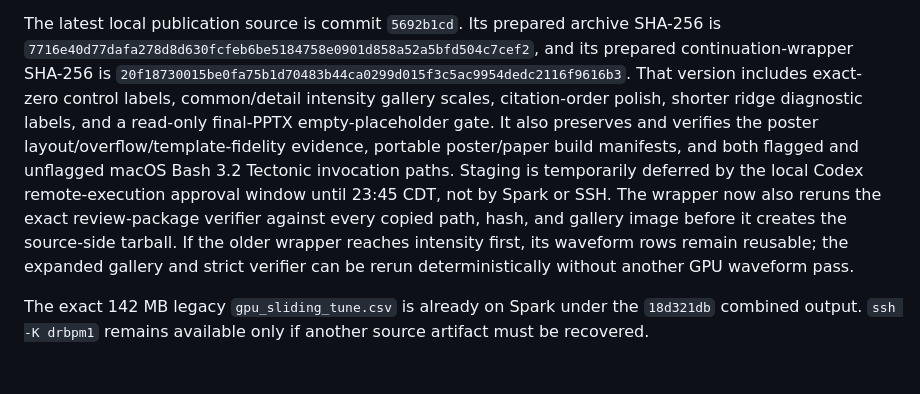
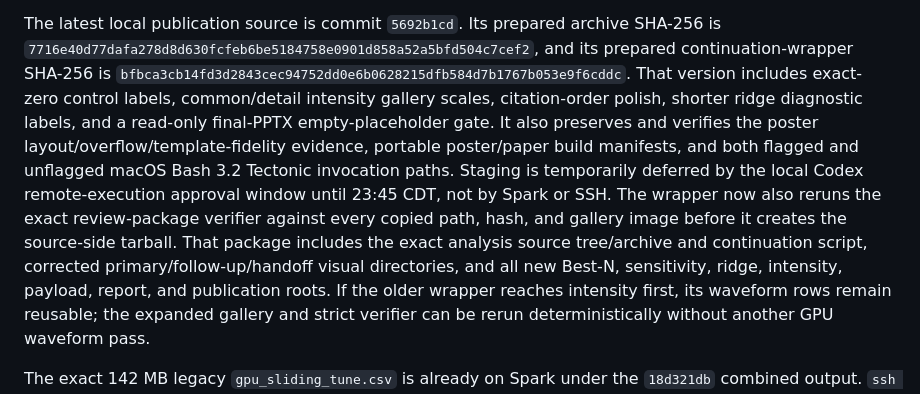
Before and after one commit to fermi-ad/tbt-monitor, a Markdown page: docs/CURRENT_STATUS.md, the part around the change. Drawn GitHub-style; blank space fills up the shorter version.

Commit message:
Expand final review handoff

```diff
--- a/docs/CURRENT_STATUS.md
+++ b/docs/CURRENT_STATUS.md
@@ -108,7 +108,7 @@ The latest local publication source is commit `5692b1cd`. Its prepared archive
 SHA-256 is
 `7716e40d77dafa278d8d630fcfeb6be5184758e0901d858a52a5bfd504c7cef2`,
 and its prepared continuation-wrapper SHA-256 is
-`20f18730015be0fa75b1d70483b44ca0299d015f3c5ac9954dedc2116f9616b3`.
+`bfbca3cb14fd3d2843cec94752dd0e6b0628215dfb584d7b1767b053e9f6cddc`.
 That version includes exact-zero control labels, common/detail intensity
 gallery scales, citation-order polish, shorter ridge diagnostic labels, and a
 read-only final-PPTX empty-placeholder gate. It also preserves and verifies the
@@ -118,6 +118,9 @@ paths. Staging is temporarily deferred by the local Codex remote-execution
 approval window until 23:45 CDT, not by Spark or SSH.
 The wrapper now also reruns the exact review-package verifier against every
 copied path, hash, and gallery image before it creates the source-side tarball.
+That package includes the exact analysis source tree/archive and continuation
+script, corrected primary/follow-up/handoff visual directories, and all new
+Best-N, sensitivity, ridge, intensity, payload, report, and publication roots.
 If the older wrapper reaches intensity first, its waveform rows remain reusable;
 the expanded gallery and strict verifier can be rerun deterministically without
 another GPU waveform pass.
```
